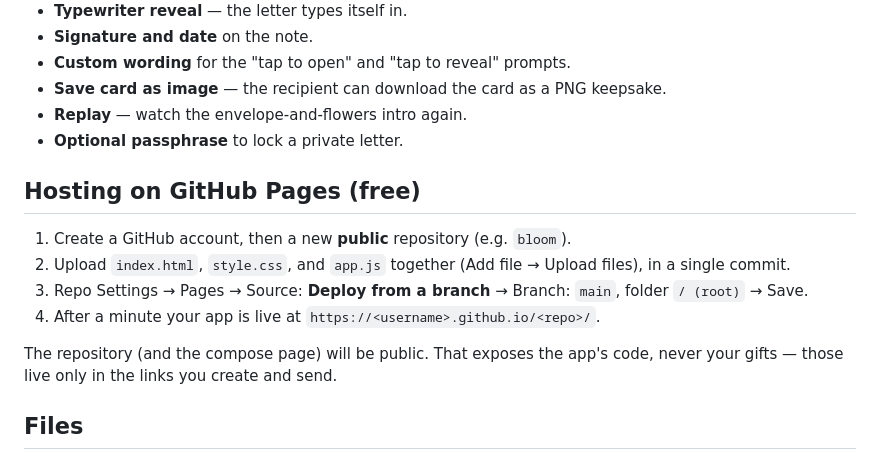
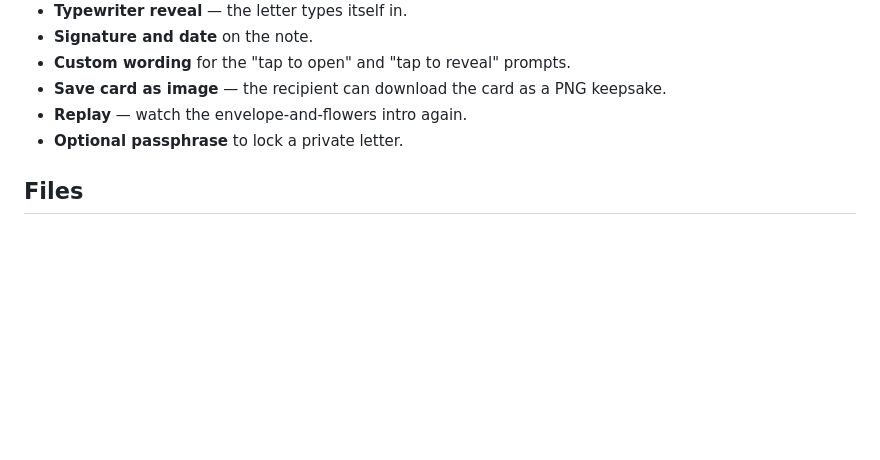
Before and after one commit to iilaya-exe/Lindbloom, a Markdown page: README.md, the part around the change. Drawn GitHub-style; blank space fills up the shorter version.

```diff
--- a/README.md
+++ b/README.md
@@ -56,18 +56,6 @@ Leave `GIFT_API` blank to keep the pure no-backend behavior.
 - **Replay** — watch the envelope-and-flowers intro again.
 - **Optional passphrase** to lock a private letter.
 
-## Hosting on GitHub Pages (free)
-
-1. Create a GitHub account, then a new **public** repository (e.g. `bloom`).
-2. Upload `index.html`, `style.css`, and `app.js` together (Add file → Upload
-   files), in a single commit.
-3. Repo Settings → Pages → Source: **Deploy from a branch** → Branch: `main`,
-   folder `/ (root)` → Save.
-4. After a minute your app is live at `https://<username>.github.io/<repo>/`.
-
-The repository (and the compose page) will be public. That exposes the app's
-code, never your gifts — those live only in the links you create and send.
-
 ## Files
 
 - `index.html` — compose view + gift view
```
